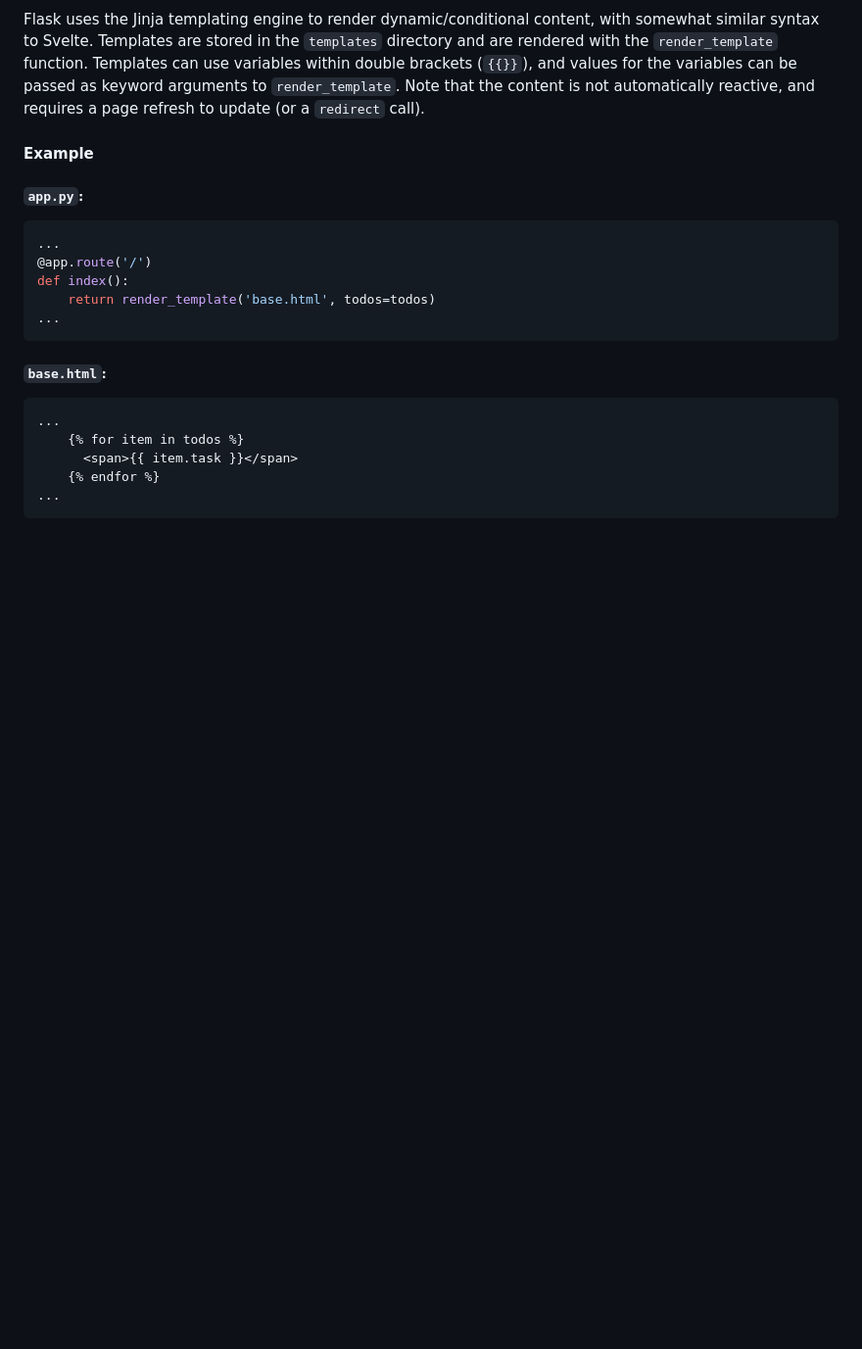
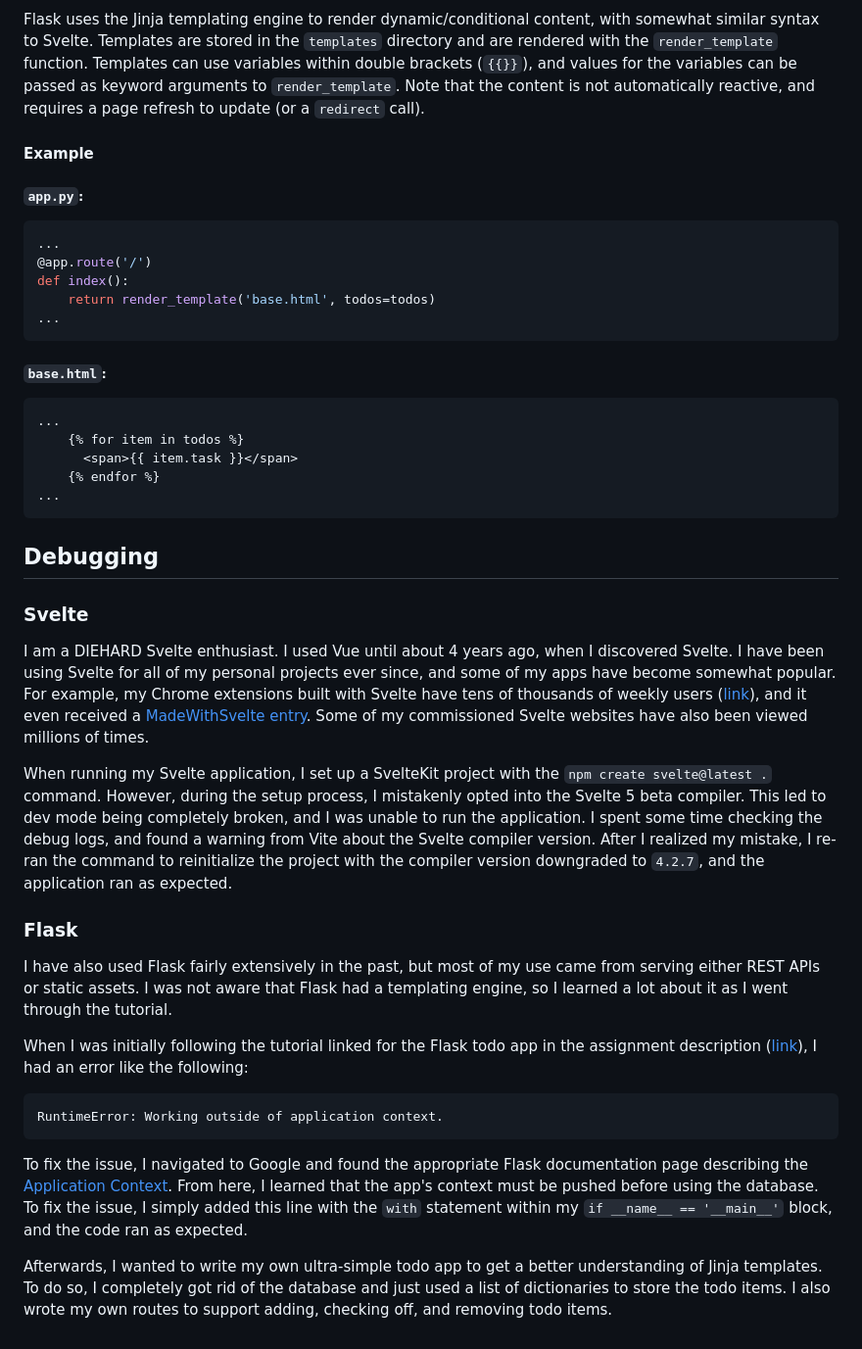
Before and after one commit to KentoNishi/cs178-ps0b, a Markdown page: writeup.md, the part around the change. Shown: that part at 98% size. GitHub-like rendering; blank space fills up the shorter version.

Commit message:
debugging

````diff
--- a/writeup.md
+++ b/writeup.md
@@ -184,3 +184,22 @@ def index():
     {% endfor %}
 ...
 ```
+
+## Debugging
+
+### Svelte
+I am a DIEHARD Svelte enthusiast. I used Vue until about 4 years ago, when I discovered Svelte. I have been using Svelte for all of my personal projects ever since, and some of my apps have become somewhat popular. For example, my Chrome extensions built with Svelte have tens of thousands of weekly users ([link](https://github.com/LiveTL/LiveTL)), and it even received a [MadeWithSvelte entry](https://madewithsvelte.com/livetl). Some of my commissioned Svelte websites have also been viewed millions of times.
+
+When running my Svelte application, I set up a SvelteKit project with the `npm create svelte@latest .` command. However, during the setup process, I mistakenly opted into the Svelte 5 beta compiler. This led to dev mode being completely broken, and I was unable to run the application. I spent some time checking the debug logs, and found a warning from Vite about the Svelte compiler version. After I realized my mistake, I re-ran the command to reinitialize the project with the compiler version downgraded to `4.2.7`, and the application ran as expected.
+
+### Flask
+I have also used Flask fairly extensively in the past, but most of my use came from serving either REST APIs or static assets. I was not aware that Flask had a templating engine, so I learned a lot about it as I went through the tutorial.
+
+When I was initially following the tutorial linked for the Flask todo app in the assignment description ([link](LINK)), I had an error like the following:
+```
+RuntimeError: Working outside of application context.
+```
+
+To fix the issue, I navigated to Google and found the appropriate Flask documentation page describing the [Application Context](https://flask.palletsprojects.com/en/3.0.x/appcontext/#manually-push-a-context). From here, I learned that the app's context must be pushed before using the database. To fix the issue, I simply added this line with the `with` statement within my `if __name__ == '__main__'` block, and the code ran as expected.
+
+Afterwards, I wanted to write my own ultra-simple todo app to get a better understanding of Jinja templates. To do so, I completely got rid of the database and just used a list of dictionaries to store the todo items. I also wrote my own routes to support adding, checking off, and removing todo items.
````
